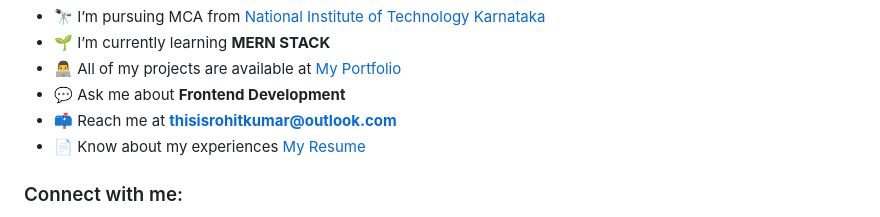
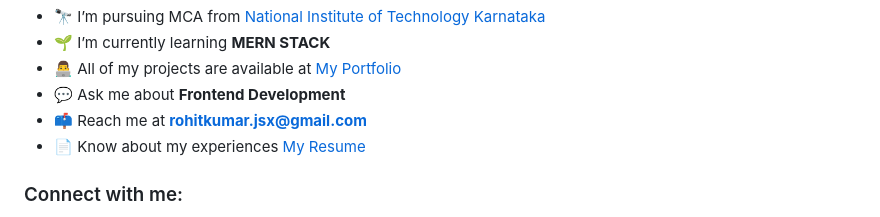
Before and after one commit to thisisrohitkumar/thisisrohitkumar, a Markdown page: README.md, the part around the change. GitHub-like rendering.

```diff
--- a/README.md
+++ b/README.md
@@ -9,7 +9,7 @@
 - 🌱 I’m currently learning **MERN STACK**
 - 👨‍💻 All of my projects are available at [My Portfolio](https://thisisrohitkumar.github.io/portfolio/)
 - 💬 Ask me about **Frontend Development**
-- 📫 Reach me at **thisisrohitkumar@outlook.com**
+- 📫 Reach me at **rohitkumar.jsx@gmail.com**
 - 📄 Know about my experiences [My Resume](https://thisisrohitkumar.github.io/portfolio/assets/pdf/Rohit_Kumar_Resume.pdf)
 
 <h3 align="left">Connect with me:</h3>
```
